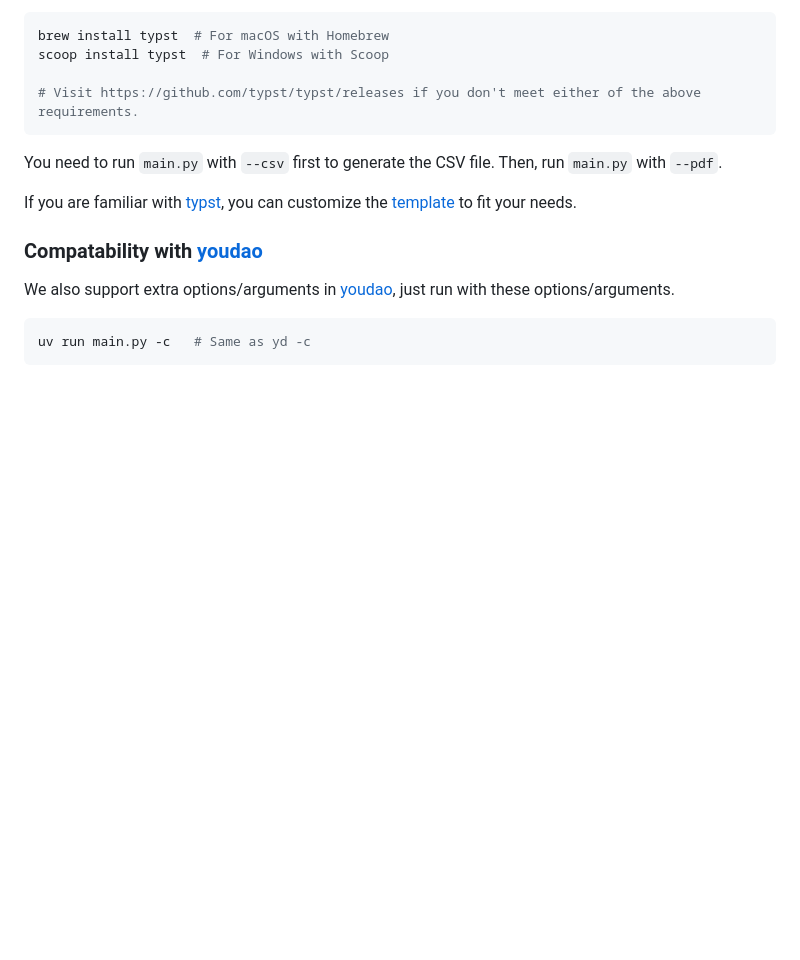
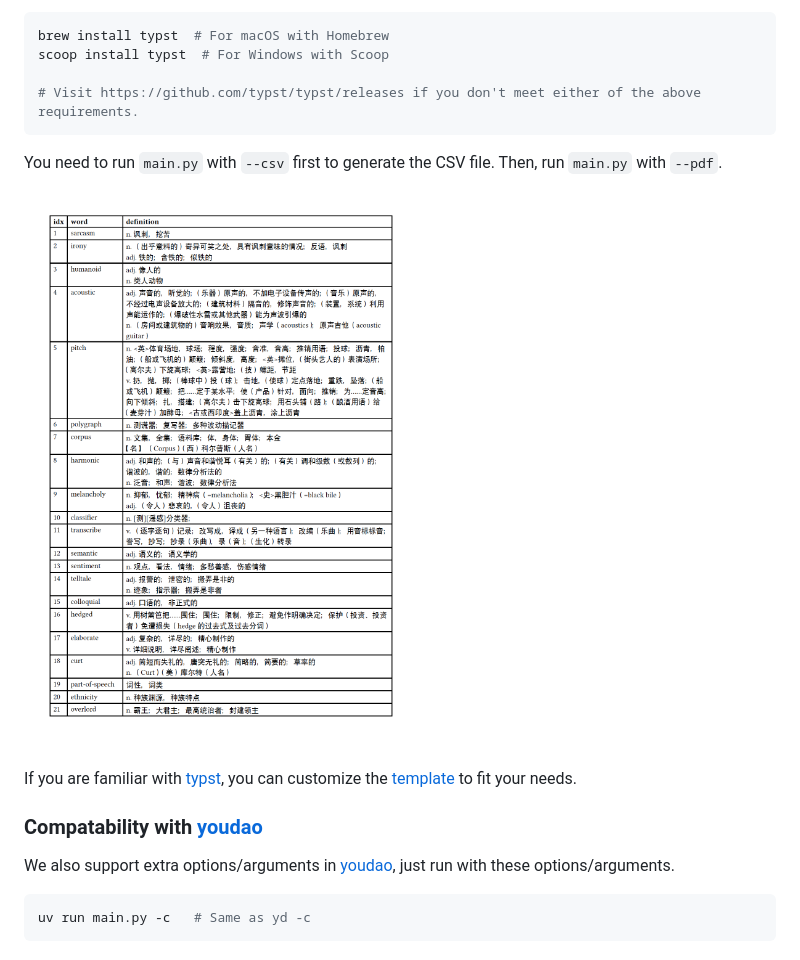
Before and after one commit to gaojunran/wordy, a Markdown page: README.md, the part around the change. Rendered like a GitHub page; pictures changed too: screenshots/pdf_preview.png (added); blank space fills up the shorter version.

Commit message:
chore: update README.md

```diff
--- a/README.md
+++ b/README.md
@@ -45,8 +45,9 @@ scoop install typst  # For Windows with Scoop
 
 You need to run `main.py` with `--csv` first to generate the CSV file. Then, run `main.py` with `--pdf`.
 
+![pdf_preview.png](screenshots/pdf_preview.png)
+
 If you are familiar with [typst](https://typst.app/), you can customize the [template](./typst-template/main.typ) to fit your needs.
-
 ### Compatability with [youdao](https://github.com/longcw/youdao)
 
 We also support extra options/arguments in [youdao](https://github.com/longcw/youdao), just run with these options/arguments.
```
Also changed, not shown: 1 other file.
